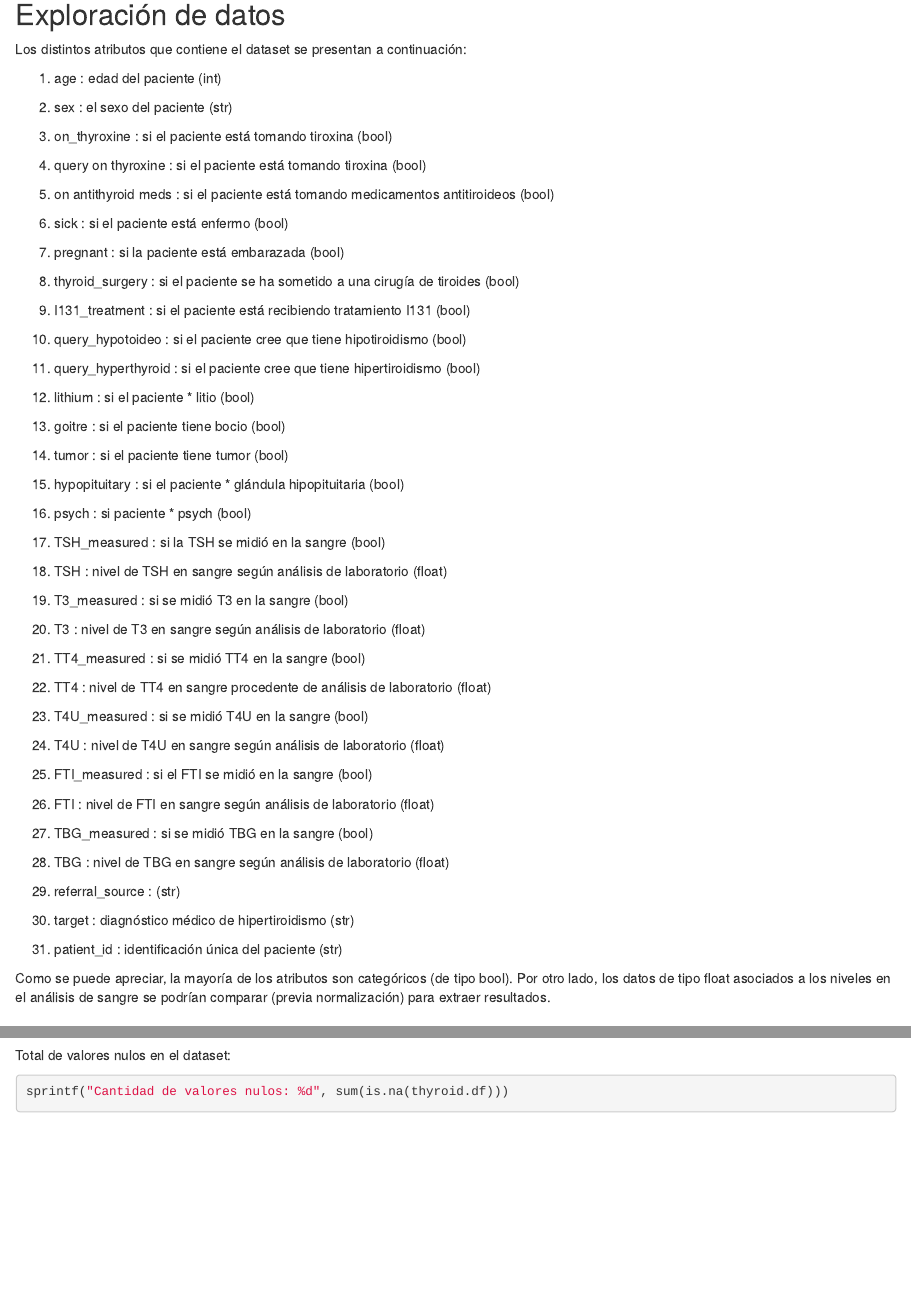
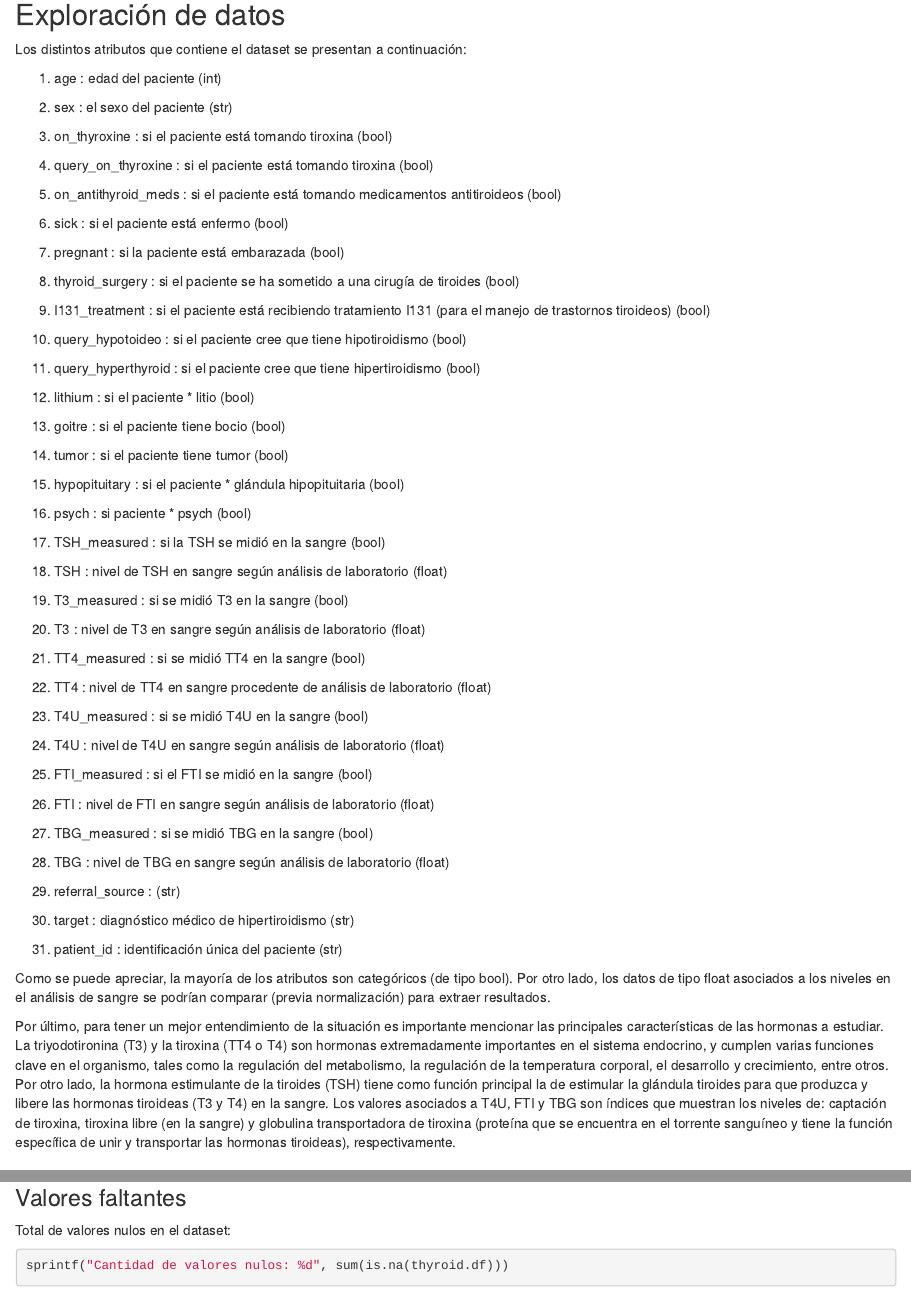
Before and after one commit to init-nahuel/project-data-mining, an R Markdown document (informe/hito-1.Rmd): the page in a window 1100 px wide, from 490 px down, and a second part further down, joined at a grey line. Rendered offline with R 4.5, knitr and Pandoc, with nearby package versions; some code elsewhere in the file could not run offline.

Commit message:
Update hito-1.Rmd

```diff
--- a/informe/hito-1.Rmd
+++ b/informe/hito-1.Rmd
@@ -31,9 +31,9 @@ Los distintos atributos que contiene el dataset se presentan a continuación:
 
 3. on_thyroxine : si el paciente está tomando tiroxina (bool)
 
-4. query on thyroxine : si el paciente está tomando tiroxina (bool)
+4. query_on_thyroxine : si el paciente está tomando tiroxina (bool)
 
-5. on antithyroid meds : si el paciente está tomando medicamentos antitiroideos (bool)
+5. on_antithyroid_meds : si el paciente está tomando medicamentos antitiroideos (bool)
 
 6. sick : si el paciente está enfermo (bool)
 
@@ -41,7 +41,7 @@ Los distintos atributos que contiene el dataset se presentan a continuación:
 
 8. thyroid_surgery : si el paciente se ha sometido a una cirugía de tiroides (bool)
 
-9. I131_treatment : si el paciente está recibiendo tratamiento I131 (bool)
+9. I131_treatment : si el paciente está recibiendo tratamiento I131 (para el manejo de trastornos tiroideos) (bool)
 
 10. query_hypotoideo : si el paciente cree que tiene hipotiroidismo (bool)
 
@@ -88,6 +88,8 @@ Los distintos atributos que contiene el dataset se presentan a continuación:
 31. patient_id : identificación única del paciente (str)
 
 Como se puede apreciar, la mayoría de los atributos son categóricos (de tipo bool). Por otro lado, los datos de tipo float asociados a los niveles en el análisis de sangre se podrían comparar (previa normalización) para extraer resultados.
+
+Por último, para tener un mejor entendimiento de la situación es importante mencionar las principales características de las hormonas a estudiar. La triyodotironina (T3) y la tiroxina (TT4 o T4) son hormonas extremadamente importantes en el sistema endocrino, y cumplen varias funciones clave en el organismo, tales como la regulación del metabolismo, la regulación de la temperatura corporal, el desarrollo y crecimiento, entre otros. Por otro lado, la hormona estimulante de la tiroides (TSH) tiene como función principal la de estimular la glándula tiroides para que produzca y libere las hormonas tiroideas (T3 y T4) en la sangre. Los valores asociados a T4U, FTI y TBG son índices que muestran los niveles de: captación de tiroxina, tiroxina libre (en la sangre) y globulina transportadora de tiroxina (proteína que se encuentra en el torrente sanguíneo y tiene la función específica de unir y transportar las hormonas tiroideas), respectivamente.
 
 ### Valores faltantes
 
```
